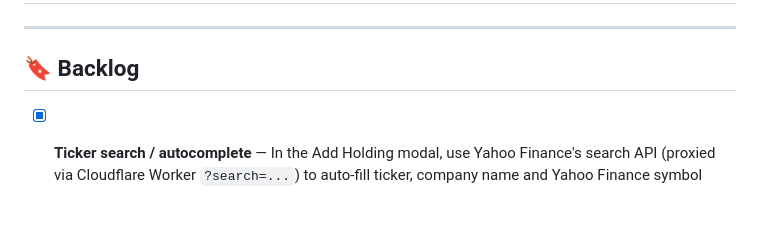
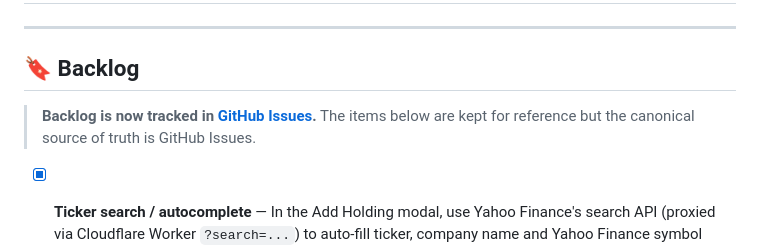
Before and after one commit to labanos/investtracker, a Markdown page: TODO.md, the part around one of its changes. Rendered like a GitHub page; blank space fills up the shorter version.

```diff
--- a/TODO.md
+++ b/TODO.md
@@ -4,5 +4,8 @@
 
 ## 🔖 Backlog
 
+> **Backlog is now tracked in [GitHub Issues](https://github.com/labanos/investtracker/issues).**
+> The items below are kept for reference but the canonical source of truth is GitHub Issues.
+
 - [x] **Ticker search / autocomplete** — In the Add Holding modal, use Yahoo Finance's search API (proxied via Cloudflare Worker `?search=...`) to auto-fill ticker, company name and Yahoo Finance symbol from a text search, removing the need to know the exact ticker.
 
```
Also changed, not shown: other parts of TODO.md (+3 -3 lines).
